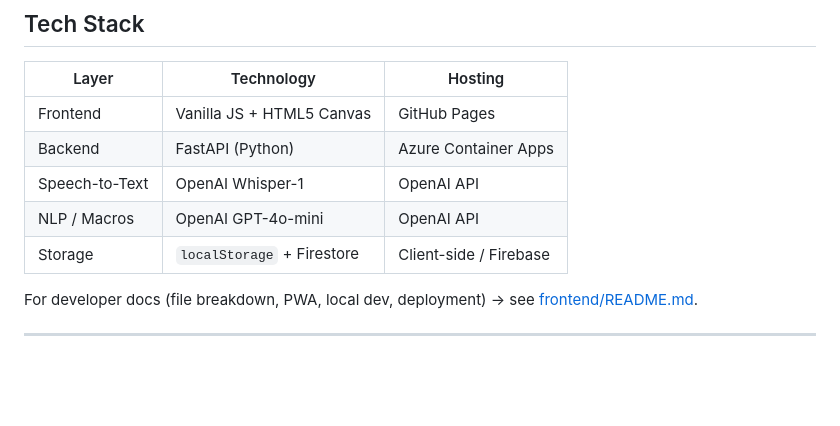
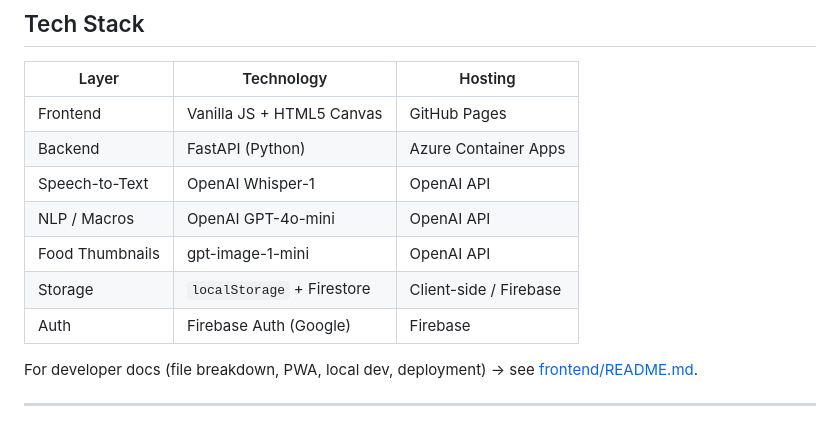
Before and after one commit to DJSaunders1997/GuesstAImate, a Markdown page: README.md, the part around one of its changes. GitHub-like rendering; blank space fills up the shorter version.

```diff
--- a/README.md
+++ b/README.md
@@ -45,7 +79,9 @@ GuesstAImate is a voice-powered calorie tracker. Instead of searching a food dat
 | Backend | FastAPI (Python) | Azure Container Apps |
 | Speech-to-Text | OpenAI Whisper-1 | OpenAI API |
 | NLP / Macros | OpenAI GPT-4o-mini | OpenAI API |
+| Food Thumbnails | gpt-image-1-mini | OpenAI API |
 | Storage | `localStorage` + Firestore | Client-side / Firebase |
+| Auth | Firebase Auth (Google) | Firebase |
 
 For developer docs (file breakdown, PWA, local dev, deployment) → see [frontend/README.md](frontend/README.md).
 
```
Also changed, not shown: other parts of README.md (+34 -0 lines).
